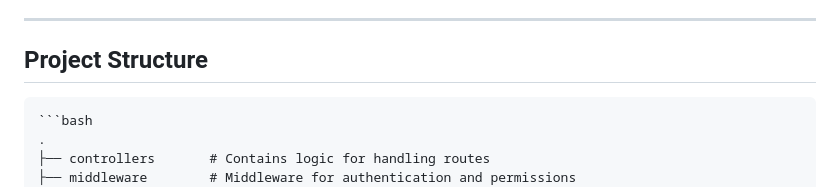
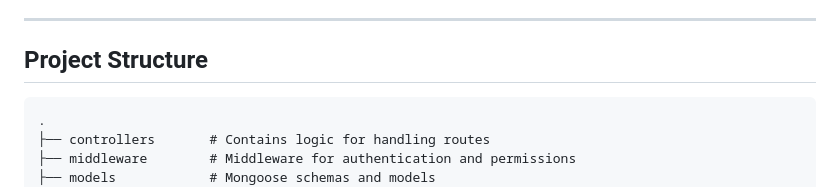
Before and after one commit to jianglei919/DriverTest, a Markdown page: README.md, the part around the change. GitHub-like rendering.

````diff
--- a/README.md
+++ b/README.md
@@ -103,7 +103,6 @@ This system is designed to manage driving test appointments, assessments, and us
 ---
 
 ## **Project Structure**
-    ```bash
     .
     ├── controllers       # Contains logic for handling routes
     ├── middleware        # Middleware for authentication and permissions
````
